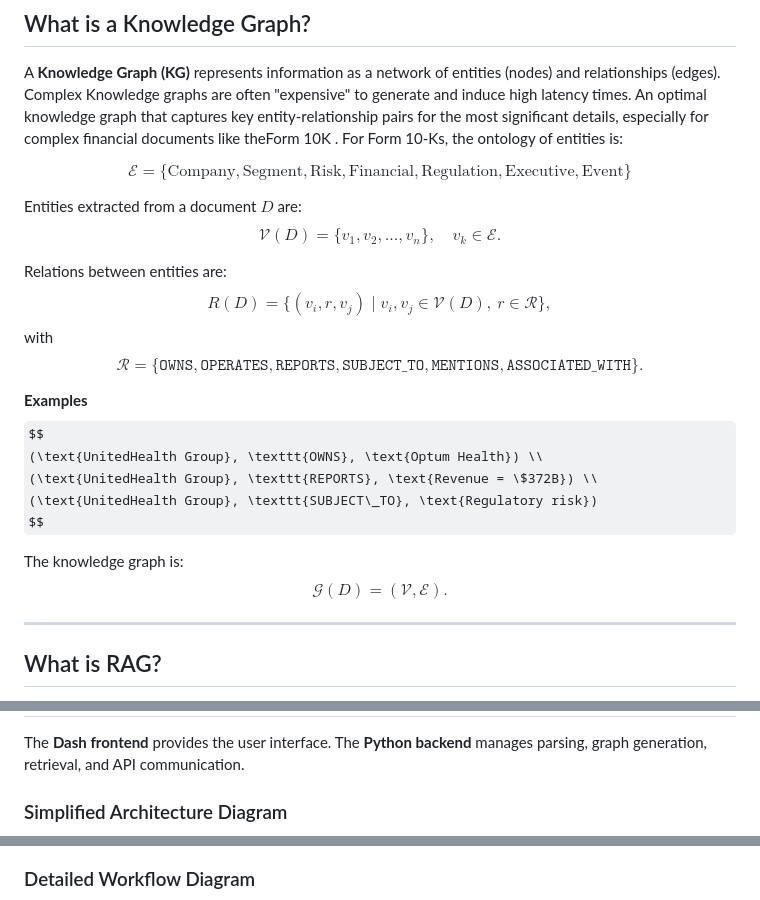
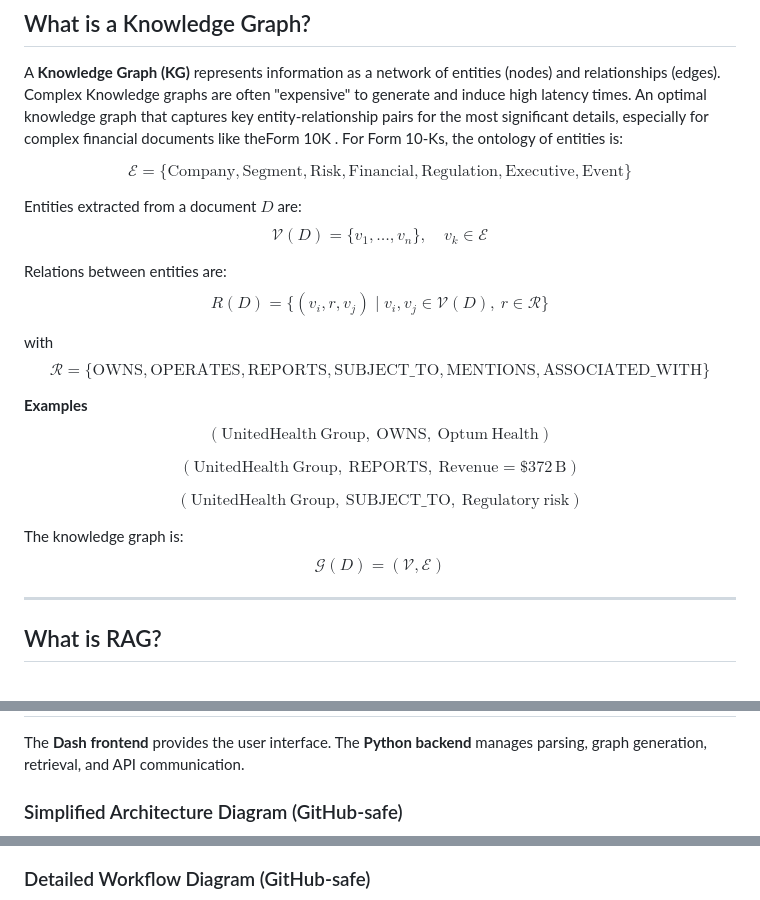
Before and after one commit to Rogan-afk/Fom10k_Graph_RAG_Analyzer, a Markdown page: README.md, 3 parts joined by grey strips. Rendered like a GitHub page; some formulas as TeX source.

````diff
--- a/README.md
+++ b/README.md
@@ -26,33 +26,40 @@ The **Corporate Filing Analysis Suite** assists in interpreting complex financia
 A **Knowledge Graph (KG)** represents information as a network of entities (nodes) and relationships (edges). Complex Knowledge graphs are often "expensive" to generate and induce high latency times. An optimal knowledge graph that captures key entity-relationship pairs for the most significant details, especially for complex financial documents like theForm 10K . For Form 10-Ks, the ontology of entities is:
 
 $$
-\mathcal{E} = \{ \text{Company}, \text{Segment}, \text{Risk}, \text{Financial}, \text{Regulation}, \text{Executive}, \text{Event} \}
+\mathcal{E} = \{ \mathrm{Company},\mathrm{Segment},\mathrm{Risk},\mathrm{Financial},\mathrm{Regulation},\mathrm{Executive},\mathrm{Event} \}
 $$
 
 Entities extracted from a document $D$ are:
 $$
-\mathcal{V}(D) = \{ v_1, v_2, \ldots, v_n \}, \quad v_k \in \mathcal{E}.
+\mathcal{V}(D)=\{v_1,\dots,v_n\},\quad v_k\in\mathcal{E}
 $$
 
 Relations between entities are:
 $$
-R(D) = \{ (v_i, r, v_j) \mid v_i, v_j \in \mathcal{V}(D),\ r \in \mathcal{R} \},
+R(D)=\{(v_i,r,v_j)\mid v_i,v_j\in\mathcal{V}(D),\ r\in\mathcal{R}\}
 $$
+
 with
 $$
-\mathcal{R} = \{ \texttt{OWNS}, \texttt{OPERATES}, \texttt{REPORTS}, \texttt{SUBJECT\_TO}, \texttt{MENTIONS}, \texttt{ASSOCIATED\_WITH} \}.
+\mathcal{R}=\{\mathrm{OWNS},\mathrm{OPERATES},\mathrm{REPORTS},\mathrm{SUBJECT\_TO},\mathrm{MENTIONS},\mathrm{ASSOCIATED\_WITH}\}
 $$
 
 **Examples**
 $$
-(\text{UnitedHealth Group}, \texttt{OWNS}, \text{Optum Health}) \\
-(\text{UnitedHealth Group}, \texttt{REPORTS}, \text{Revenue = \$372B}) \\
-(\text{UnitedHealth Group}, \texttt{SUBJECT\_TO}, \text{Regulatory risk})
+(\mathrm{UnitedHealth\ Group},\ \mathrm{OWNS},\ \mathrm{Optum\ Health})
+$$
+
+$$
+(\mathrm{UnitedHealth\ Group},\ \mathrm{REPORTS},\ \mathrm{Revenue}=\$372\,\mathrm{B})
+$$
+
+$$
+(\mathrm{UnitedHealth\ Group},\ \mathrm{SUBJECT\_TO},\ \mathrm{Regulatory\ risk})
 $$
 
 The knowledge graph is:
 $$
-\mathcal{G}(D) = (\mathcal{V}, \mathcal{E}).
+\mathcal{G}(D)=(\mathcal{V},\mathcal{E})
 $$
 
 ---
@@ -85,6 +92,6 @@ This results in faster, more accurate insights than simple text search.
 ## System Architecture
 The **Dash frontend** provides the user interface. The **Python backend** manages parsing, graph generation, retrieval, and API communication.
 
-### Simplified Architecture Diagram
+### Simplified Architecture Diagram (GitHub‑safe)
 ```mermaid
 graph TD
@@ -118,7 +113,7 @@ graph_rag.py]
     D --> G
 ```
 
-### Detailed Workflow Diagram
+### Detailed Workflow Diagram (GitHub‑safe)
 ```mermaid
 sequenceDiagram
     actor User
````
Also changed, not shown: other parts of README.md (+16 -28 lines).
